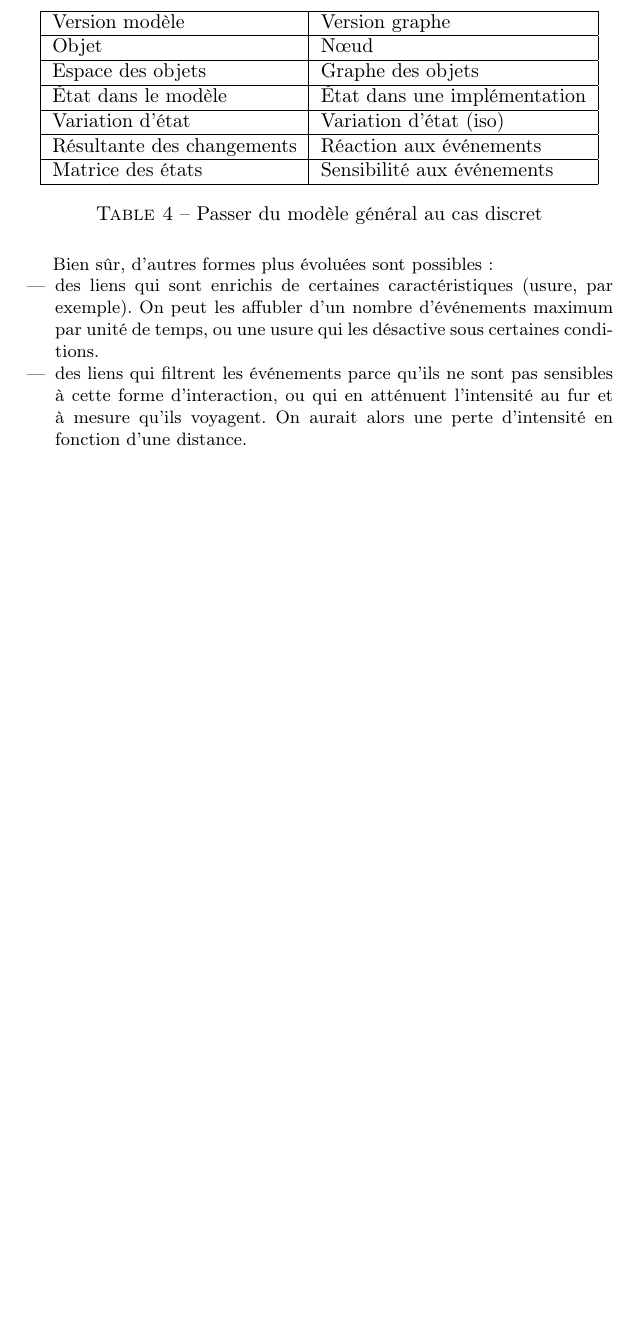
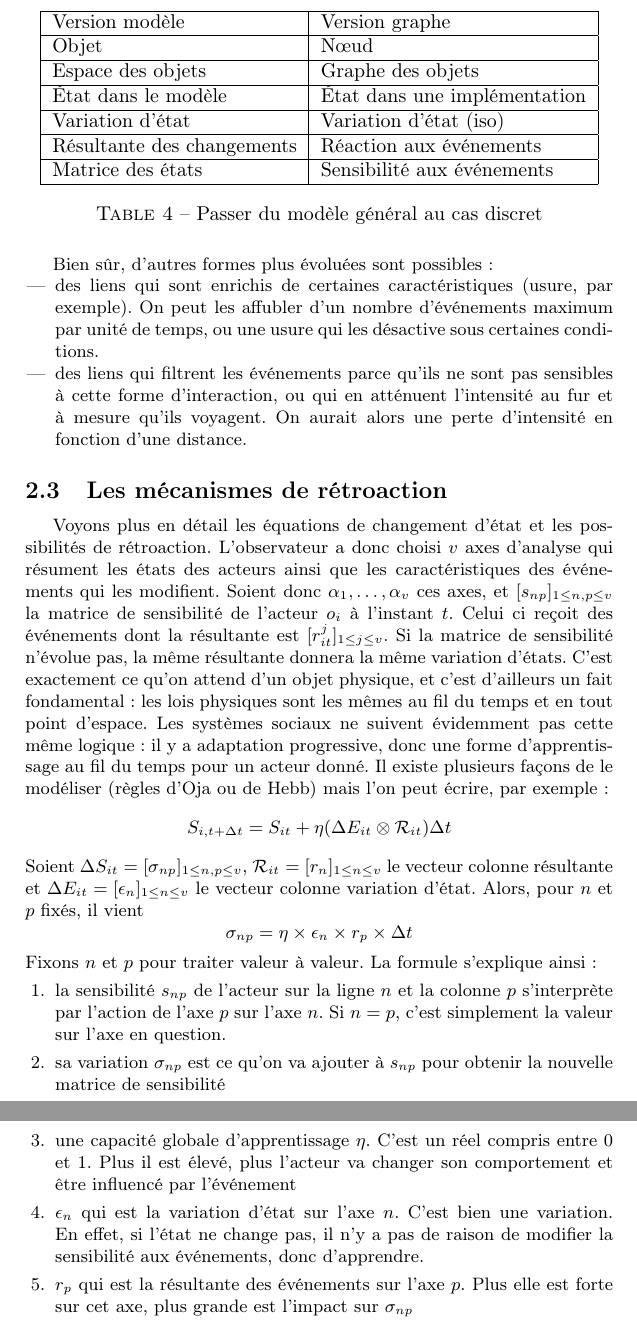
Before and after one commit to zefrenchwan/perspectives, a LaTeX document (article.tex): part of page 7 of 7 before the commit and two parts of pages 7 and 8 of 8 after it, the two joined at a grey line, cut so that both start at the same text, the shorter picture padded with empty space. Compiled offline with pdfLaTeX.

Commit message:
detailling retroaction

```diff
--- a/article.tex
+++ b/article.tex
@@ -208,4 +208,19 @@ Bien sûr, d'autres formes plus évoluées sont possibles:
 \end{itemize}
 
 
+\subsection{Les mécanismes de rétroaction}
+
+Voyons plus en détail les équations de changement d'état et les possibilités de rétroaction. L'observateur a donc choisi $v$ axes d'analyse qui résument les états des acteurs ainsi que les caractéristiques des événements qui les modifient. Soient donc $\alpha_1, \ldots, \alpha_v$ ces axes, et $[s_{np}]_{1\le n,p\le v}$ la matrice de sensibilité de l'acteur $o_i$ à l'instant $t$. Celui ci reçoit des événements dont la résultante est $[r_{it}^j]_{1\le j \le v}$. Si la matrice de sensibilité n'évolue pas, la même résultante donnera la même variation d'états. C'est exactement ce qu'on attend d'un objet physique, et c'est d'ailleurs un fait fondamental : les lois physiques sont les mêmes au fil du temps et en tout point d'espace. Les systèmes sociaux ne suivent évidemment pas cette même logique : il y a adaptation progressive, donc une forme d'apprentissage au fil du temps pour un acteur donné. Il existe plusieurs façons de le modéliser (règles d'Oja ou de Hebb) mais l'on peut écrire, par exemple :
+$$\displaystyle { S_{i,t+\Delta t} = S_{it} + \eta ( \Delta E_{it} \otimes \mathcal{R}_{it} ) \Delta t } $$
+Soient $\Delta S_{it} = [\sigma_{np}]_{1 \le n,p \le v}$, $\mathcal{R}_{it} = [r_n]_{1 \le n \le v}$ le vecteur colonne résultante et $\Delta E_{it} = [\epsilon_n]_{1 \le n \le v}$ le vecteur colonne variation d'état. Alors, pour $n$ et $p$ fixés, il vient
+$$\sigma_{np} = \eta \times \epsilon_n  \times r_p \times \Delta t$$
+Fixons $n$ et $p$ pour traiter valeur à valeur. La formule s'explique ainsi :
+\begin{enumerate}
+	\item la sensibilité $s_{np}$ de l'acteur sur la ligne $n$ et la colonne $p$ s'interprète par l'action de l'axe $p$ sur l'axe $n$. Si $n = p$, c'est simplement la valeur sur l'axe en question.
+	\item sa variation $\sigma_{np}$ est ce qu'on va ajouter à $s_{np}$ pour obtenir la nouvelle matrice de sensibilité
+	\item une capacité globale d'apprentissage $\eta$. C'est un réel compris entre 0 et 1. Plus il est élevé, plus l'acteur va changer son comportement et être influencé par l'événement
+	\item $\epsilon_n$ qui est la variation d'état sur l'axe $n$. C'est bien une variation. En effet, si l'état ne change pas, il n'y a pas de raison de modifier la sensibilité aux événements, donc d'apprendre.
+	\item $r_p$ qui est la résultante des événements sur l'axe $p$. Plus elle est forte sur cet axe, plus grande est l'impact sur $\sigma_{np}$
+\end{enumerate}
+
 \end{document}
```
Also changed, not shown: 2 other files.
